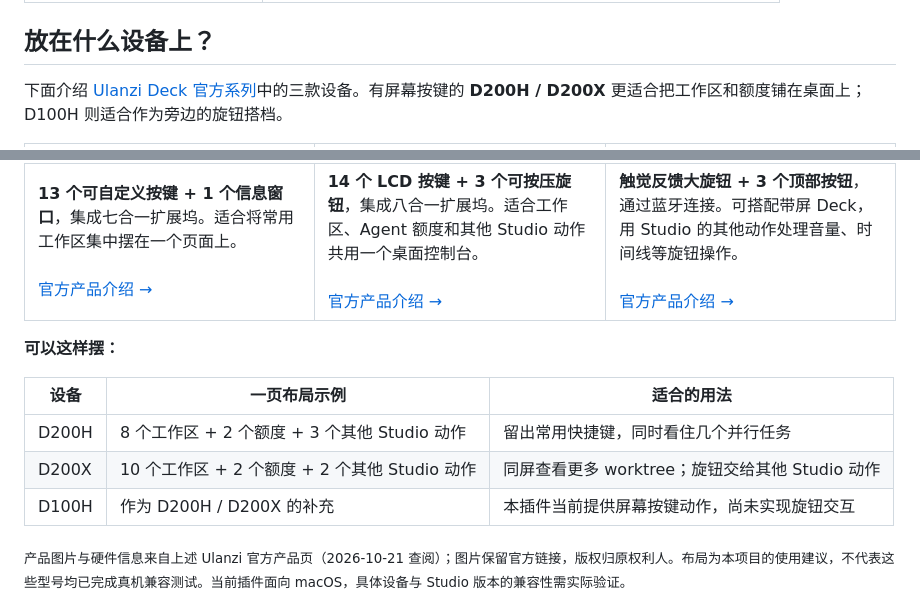
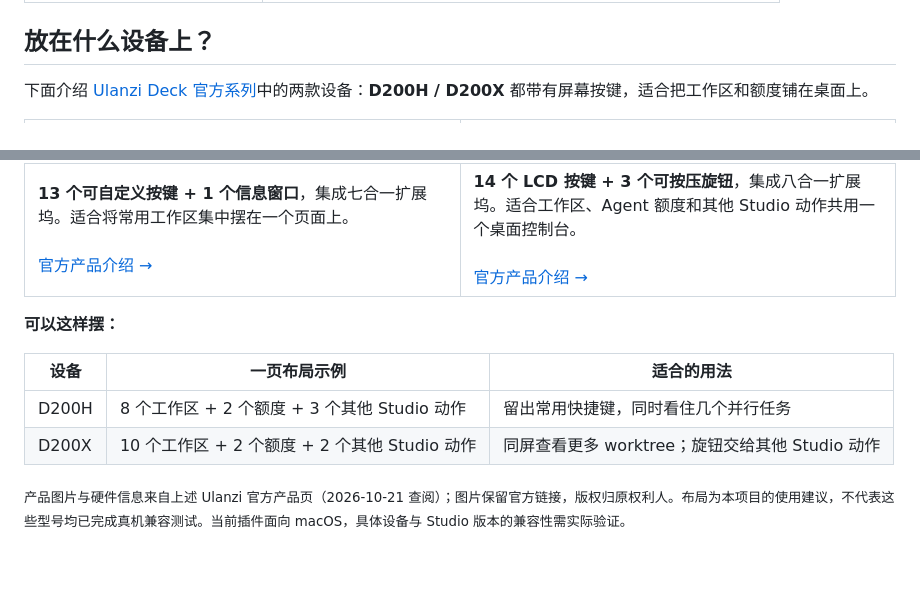
Before and after one commit to cleverleo/ulanzi-orca-plugin, a Markdown page: README.md, 2 parts joined by grey strips. Rendered like a GitHub page; blank space fills up the shorter version.

Commit message:
docs: remove D100H from Deck recommendations

```diff
--- a/README.md
+++ b/README.md
@@ -32,7 +32,7 @@
 
 ## 放在什么设备上？
 
-下面介绍 [Ulanzi Deck 官方系列](https://www.ulanzi.com/collections/deck)中的三款设备。有屏幕按键的 **D200H / D200X** 更适合把工作区和额度铺在桌面上；D100H 则适合作为旁边的旋钮搭档。
+下面介绍 [Ulanzi Deck 官方系列](https://www.ulanzi.com/collections/deck)中的两款设备：**D200H / D200X** 都带有屏幕按键，适合把工作区和额度铺在桌面上。
 
 <table>
 <tr>
@@ -48,7 +46,6 @@
 <tr>
 <td><b>13 个可自定义按键 + 1 个信息窗口</b>，集成七合一扩展坞。适合将常用工作区集中摆在一个页面上。<br><br><a href="https://www.ulanzi.com/collections/deck/products/d200h-deck-dock">官方产品介绍 →</a></td>
 <td><b>14 个 LCD 按键 + 3 个可按压旋钮</b>，集成八合一扩展坞。适合工作区、Agent 额度和其他 Studio 动作共用一个桌面控制台。<br><br><a href="https://www.ulanzi.com/collections/deck/products/d200x-creative-deck">官方产品介绍 →</a></td>
-<td><b>触觉反馈大旋钮 + 3 个顶部按钮</b>，通过蓝牙连接。可搭配带屏 Deck，用 Studio 的其他动作处理音量、时间线等旋钮操作。<br><br><a href="https://www.ulanzi.com/collections/deck/products/d100h-dial-creative-controller-i003">官方产品介绍 →</a></td>
 </tr>
 </table>
 
@@ -58,7 +55,6 @@
 | --- | --- | --- |
 | D200H | 8 个工作区 + 2 个额度 + 3 个其他 Studio 动作 | 留出常用快捷键，同时看住几个并行任务 |
 | D200X | 10 个工作区 + 2 个额度 + 2 个其他 Studio 动作 | 同屏查看更多 worktree；旋钮交给其他 Studio 动作 |
-| D100H | 作为 D200H / D200X 的补充 | 本插件当前提供屏幕按键动作，尚未实现旋钮交互 |
 
 <sub>产品图片与硬件信息来自上述 Ulanzi 官方产品页（2026-10-21 查阅）；图片保留官方链接，版权归原权利人。布局为本项目的使用建议，不代表这些型号均已完成真机兼容测试。当前插件面向 macOS，具体设备与 Studio 版本的兼容性需实际验证。</sub>
 
```
Also changed, not shown: other parts of README.md (+2 -4 lines).
